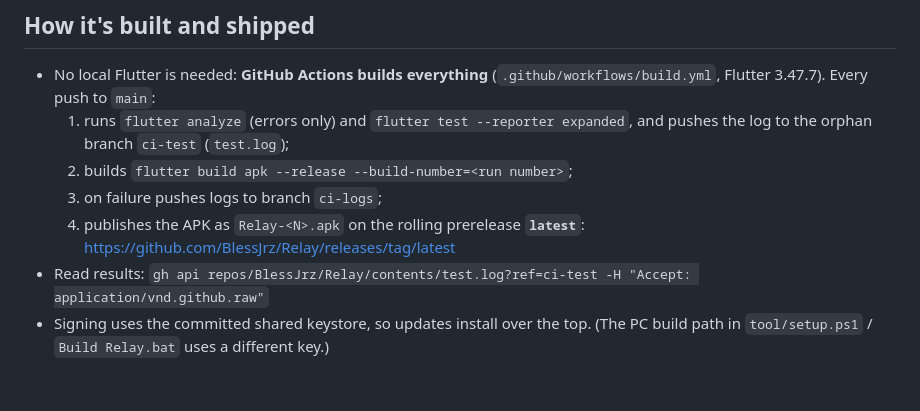
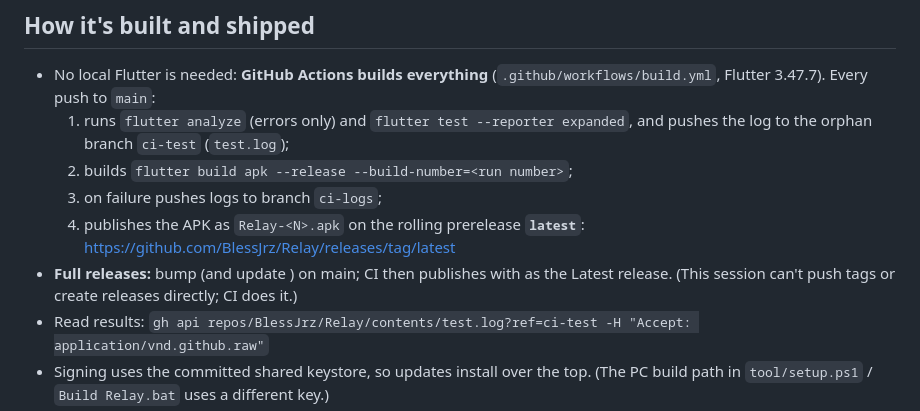
Before and after one commit to BlessJrz/Relay, a Markdown page: CLAUDE.md, the part around the change. Drawn GitHub-style; blank space fills up the shorter version.

Commit message:
CLAUDE.md: how full releases are published
Co-Authored-By: Claude Opus 5.5 <noreply@anthropic.com>
Claude-Session: https://claude.ai/code/session_01J48aizMoWD3DEv8etm8Grt

```diff
--- a/CLAUDE.md
+++ b/CLAUDE.md
@@ -15,6 +15,9 @@ tunnel URL). It replaces the official BlueBubbles Android app.
   3. on failure pushes logs to branch `ci-logs`;
   4. publishes the APK as `Relay-<N>.apk` on the rolling prerelease
      **`latest`**: https://github.com/BlessJrz/Relay/releases/tag/latest
+- **Full releases:** bump  (and update ) on main;
+  CI then publishes  with  as the Latest release.
+  (This session can't push tags or create releases directly; CI does it.)
 - Read results: `gh api repos/BlessJrz/Relay/contents/test.log?ref=ci-test -H "Accept: application/vnd.github.raw"`
 - Signing uses the committed shared keystore, so updates install over the top.
   (The PC build path in `tool/setup.ps1` / `Build Relay.bat` uses a different key.)
```
